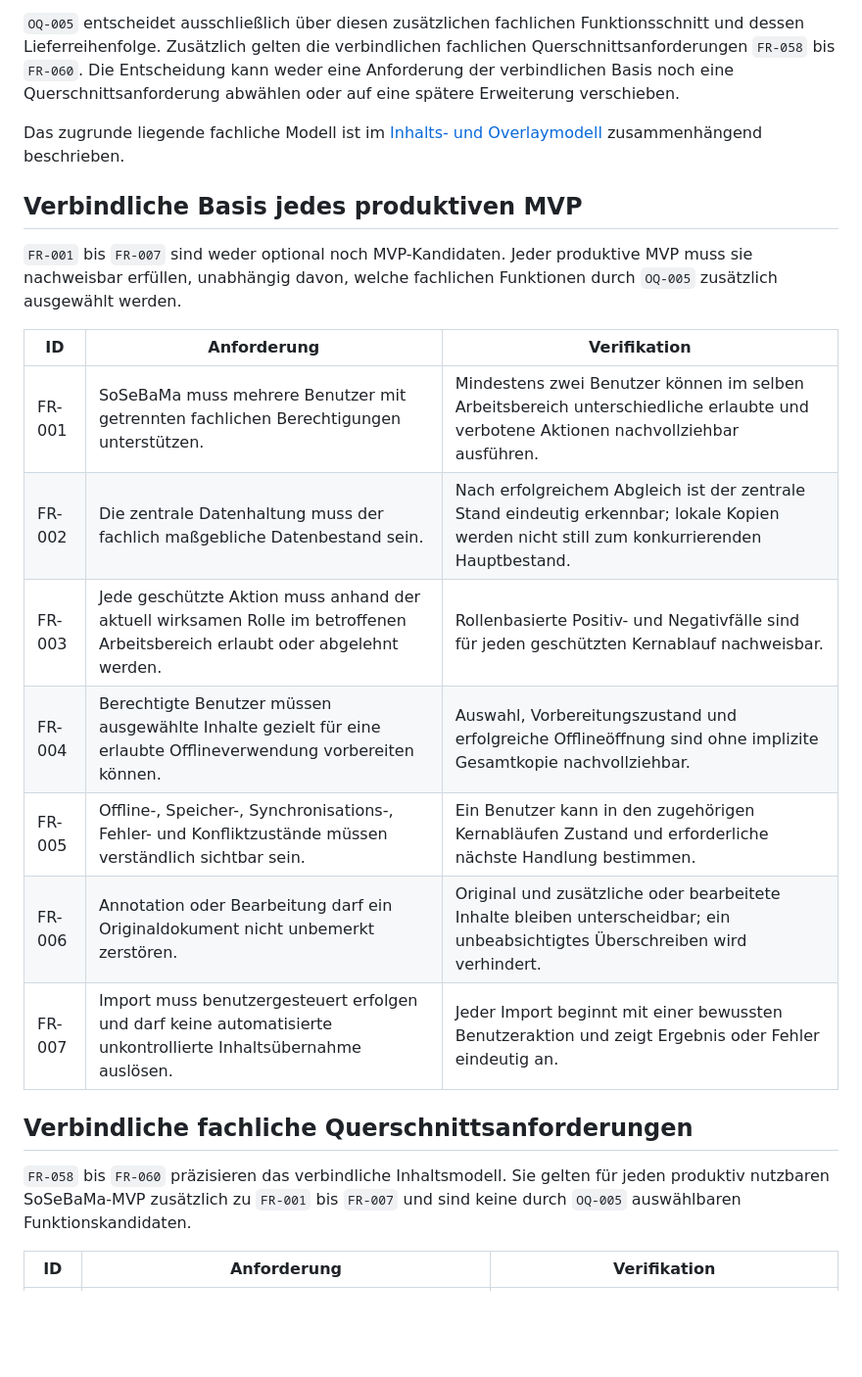
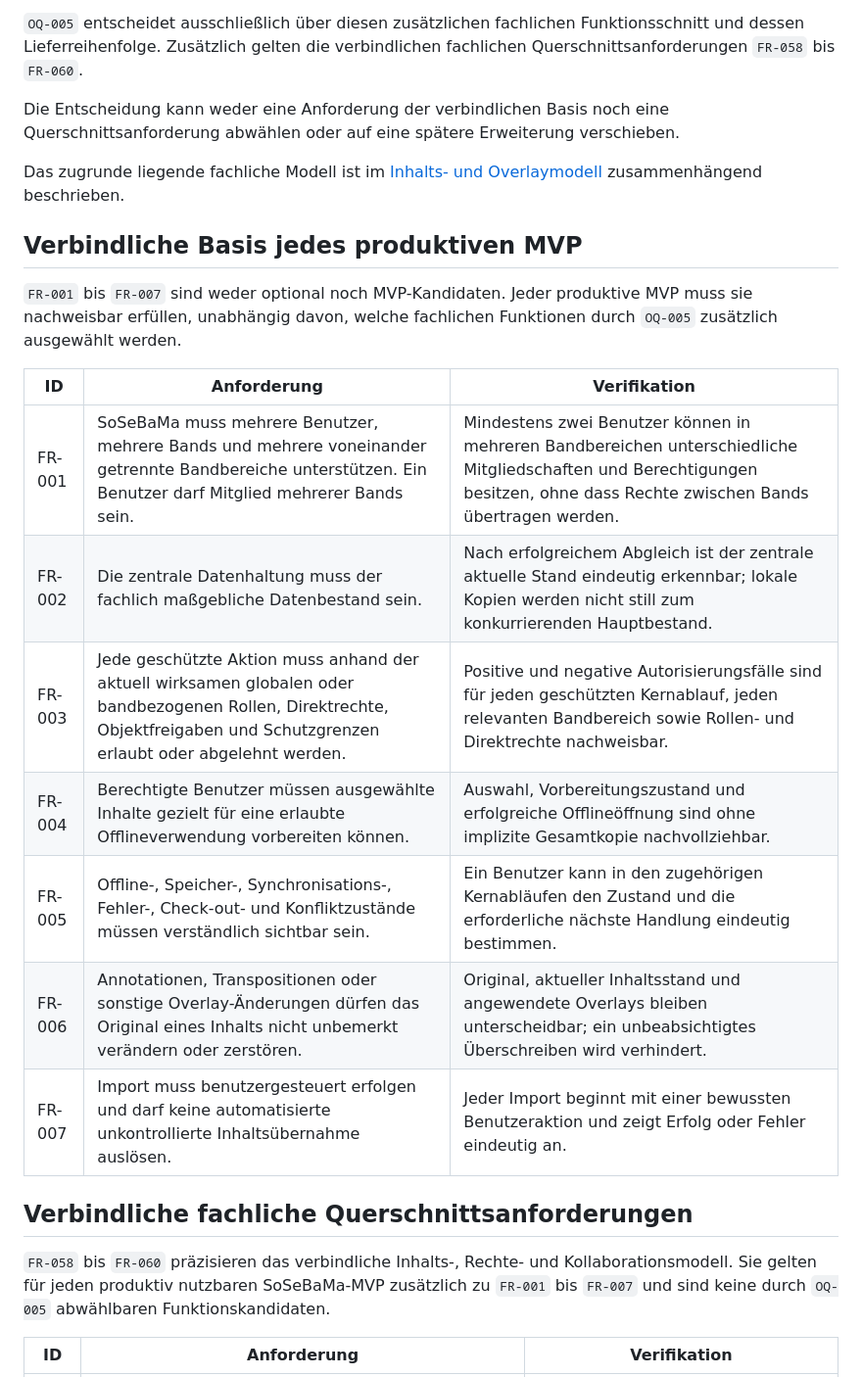
Before and after one commit to tomas-fuerl/SoSeBaMa, a Markdown page: docs/product/FUNCTIONAL-SCOPE.md, the part around one of its changes. Shown at 98% size. Drawn GitHub-style; blank space fills up the shorter version.

```diff
--- a/docs/product/FUNCTIONAL-SCOPE.md
+++ b/docs/product/FUNCTIONAL-SCOPE.md
@@ -16,6 +16,7 @@ Jeder produktiv nutzbare SoSeBaMa-MVP besteht aus zwei Ebenen:
 `OQ-005` entscheidet ausschließlich über diesen zusätzlichen fachlichen
 Funktionsschnitt und dessen Lieferreihenfolge. Zusätzlich gelten die
 verbindlichen fachlichen Querschnittsanforderungen `FR-058` bis `FR-060`.
+
 Die Entscheidung kann weder eine Anforderung der verbindlichen Basis noch eine
 Querschnittsanforderung abwählen oder auf eine spätere Erweiterung verschieben.
 
@@ -31,19 +32,20 @@ fachlichen Funktionen durch `OQ-005` zusätzlich ausgewählt werden.
 
 | ID | Anforderung | Verifikation |
 | --- | --- | --- |
-| FR-001 | SoSeBaMa muss mehrere Benutzer mit getrennten fachlichen Berechtigungen unterstützen. | Mindestens zwei Benutzer können im selben Arbeitsbereich unterschiedliche erlaubte und verbotene Aktionen nachvollziehbar ausführen. |
-| FR-002 | Die zentrale Datenhaltung muss der fachlich maßgebliche Datenbestand sein. | Nach erfolgreichem Abgleich ist der zentrale Stand eindeutig erkennbar; lokale Kopien werden nicht still zum konkurrierenden Hauptbestand. |
-| FR-003 | Jede geschützte Aktion muss anhand der aktuell wirksamen Rolle im betroffenen Arbeitsbereich erlaubt oder abgelehnt werden. | Rollenbasierte Positiv- und Negativfälle sind für jeden geschützten Kernablauf nachweisbar. |
+| FR-001 | SoSeBaMa muss mehrere Benutzer, mehrere Bands und mehrere voneinander getrennte Bandbereiche unterstützen. Ein Benutzer darf Mitglied mehrerer Bands sein. | Mindestens zwei Benutzer können in mehreren Bandbereichen unterschiedliche Mitgliedschaften und Berechtigungen besitzen, ohne dass Rechte zwischen Bands übertragen werden. |
+| FR-002 | Die zentrale Datenhaltung muss der fachlich maßgebliche Datenbestand sein. | Nach erfolgreichem Abgleich ist der zentrale aktuelle Stand eindeutig erkennbar; lokale Kopien werden nicht still zum konkurrierenden Hauptbestand. |
+| FR-003 | Jede geschützte Aktion muss anhand der aktuell wirksamen globalen oder bandbezogenen Rollen, Direktrechte, Objektfreigaben und Schutzgrenzen erlaubt oder abgelehnt werden. | Positive und negative Autorisierungsfälle sind für jeden geschützten Kernablauf, jeden relevanten Bandbereich sowie Rollen- und Direktrechte nachweisbar. |
 | FR-004 | Berechtigte Benutzer müssen ausgewählte Inhalte gezielt für eine erlaubte Offlineverwendung vorbereiten können. | Auswahl, Vorbereitungszustand und erfolgreiche Offlineöffnung sind ohne implizite Gesamtkopie nachvollziehbar. |
-| FR-005 | Offline-, Speicher-, Synchronisations-, Fehler- und Konfliktzustände müssen verständlich sichtbar sein. | Ein Benutzer kann in den zugehörigen Kernabläufen Zustand und erforderliche nächste Handlung bestimmen. |
-| FR-006 | Annotation oder Bearbeitung darf ein Originaldokument nicht unbemerkt zerstören. | Original und zusätzliche oder bearbeitete Inhalte bleiben unterscheidbar; ein unbeabsichtigtes Überschreiben wird verhindert. |
-| FR-007 | Import muss benutzergesteuert erfolgen und darf keine automatisierte unkontrollierte Inhaltsübernahme auslösen. | Jeder Import beginnt mit einer bewussten Benutzeraktion und zeigt Ergebnis oder Fehler eindeutig an. |
+| FR-005 | Offline-, Speicher-, Synchronisations-, Fehler-, Check-out- und Konfliktzustände müssen verständlich sichtbar sein. | Ein Benutzer kann in den zugehörigen Kernabläufen den Zustand und die erforderliche nächste Handlung eindeutig bestimmen. |
+| FR-006 | Annotationen, Transpositionen oder sonstige Overlay-Änderungen dürfen das Original eines Inhalts nicht unbemerkt verändern oder zerstören. | Original, aktueller Inhaltsstand und angewendete Overlays bleiben unterscheidbar; ein unbeabsichtigtes Überschreiben wird verhindert. |
+| FR-007 | Import muss benutzergesteuert erfolgen und darf keine automatisierte unkontrollierte Inhaltsübernahme auslösen. | Jeder Import beginnt mit einer bewussten Benutzeraktion und zeigt Erfolg oder Fehler eindeutig an. |
 
 ## Verbindliche fachliche Querschnittsanforderungen
 
-`FR-058` bis `FR-060` präzisieren das verbindliche Inhaltsmodell. Sie gelten
-für jeden produktiv nutzbaren SoSeBaMa-MVP zusätzlich zu `FR-001` bis `FR-007`
-und sind keine durch `OQ-005` auswählbaren Funktionskandidaten.
+`FR-058` bis `FR-060` präzisieren das verbindliche Inhalts-, Rechte- und
+Kollaborationsmodell. Sie gelten für jeden produktiv nutzbaren SoSeBaMa-MVP
+zusätzlich zu `FR-001` bis `FR-007` und sind keine durch `OQ-005`
+abwählbaren Funktionskandidaten.
 
 | ID | Anforderung | Verifikation |
 | --- | --- | --- |
```
Also changed, not shown: other parts of docs/product/FUNCTIONAL-SCOPE.md (+50 -42 lines), docs/product/QUALITY-ATTRIBUTES.md (+23 -20 lines), docs/product/SECURITY-REQUIREMENTS.md (+40 -30 lines).
